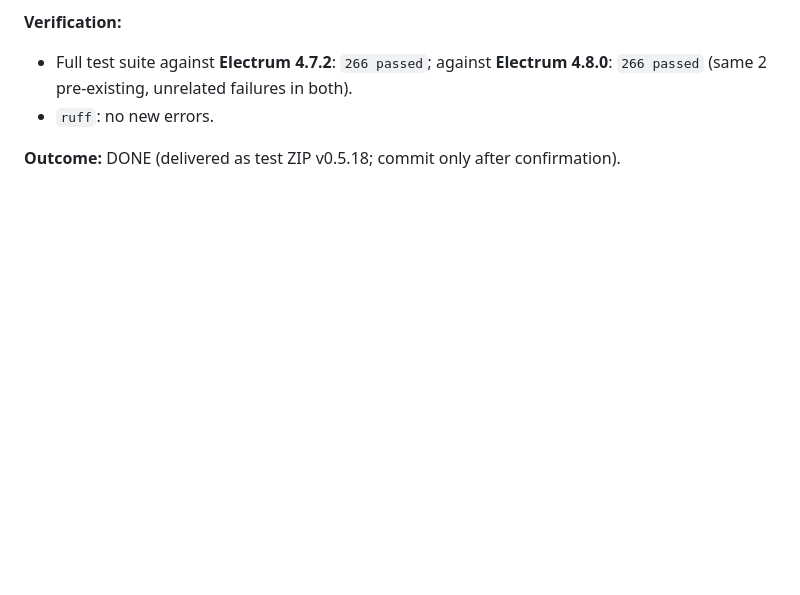
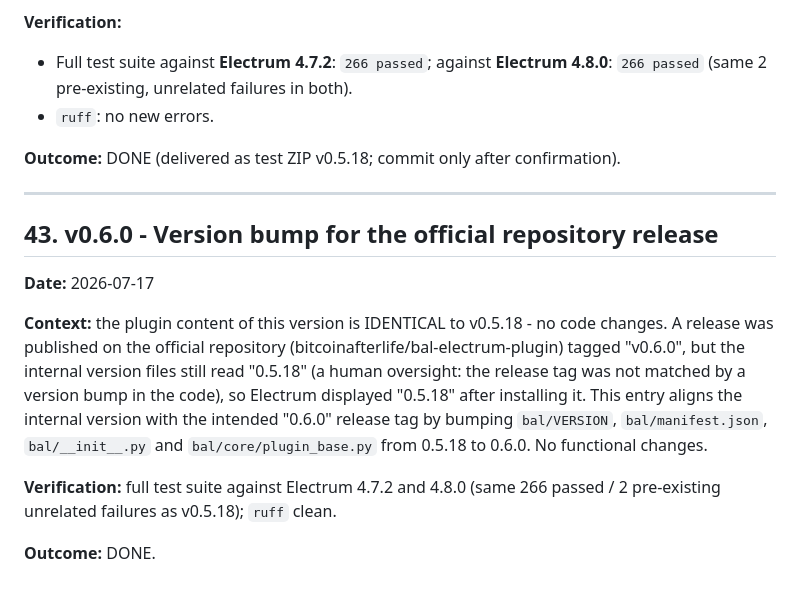
Before and after one commit to ManX-SAFE21/ancora-electrum-plugin, a Markdown page: CHANGELOG.md, the part around the change. GitHub-like rendering; blank space fills up the shorter version.

Commit message:
Update CHANGELOG.md
v0.6.0: update changelog

```diff
--- a/CHANGELOG.md
+++ b/CHANGELOG.md
@@ -2329,3 +2329,23 @@ The request was to make the failure message clearer (no timeout change).
 - `ruff`: no new errors.
 
 **Outcome:** DONE (delivered as test ZIP v0.5.18; commit only after confirmation).
+
+---
+
+## 43. v0.6.0 - Version bump for the official repository release
+
+**Date:** 2026-07-17
+
+**Context:** the plugin content of this version is IDENTICAL to v0.5.18 - no code
+changes. A release was published on the official repository
+(bitcoinafterlife/bal-electrum-plugin) tagged "v0.6.0", but the internal version
+files still read "0.5.18" (a human oversight: the release tag was not matched by
+a version bump in the code), so Electrum displayed "0.5.18" after installing it.
+This entry aligns the internal version with the intended "0.6.0" release tag by
+bumping `bal/VERSION`, `bal/manifest.json`, `bal/__init__.py` and
+`bal/core/plugin_base.py` from 0.5.18 to 0.6.0. No functional changes.
+
+**Verification:** full test suite against Electrum 4.7.2 and 4.8.0 (same 266
+passed / 2 pre-existing unrelated failures as v0.5.18); `ruff` clean.
+
+**Outcome:** DONE.
```
